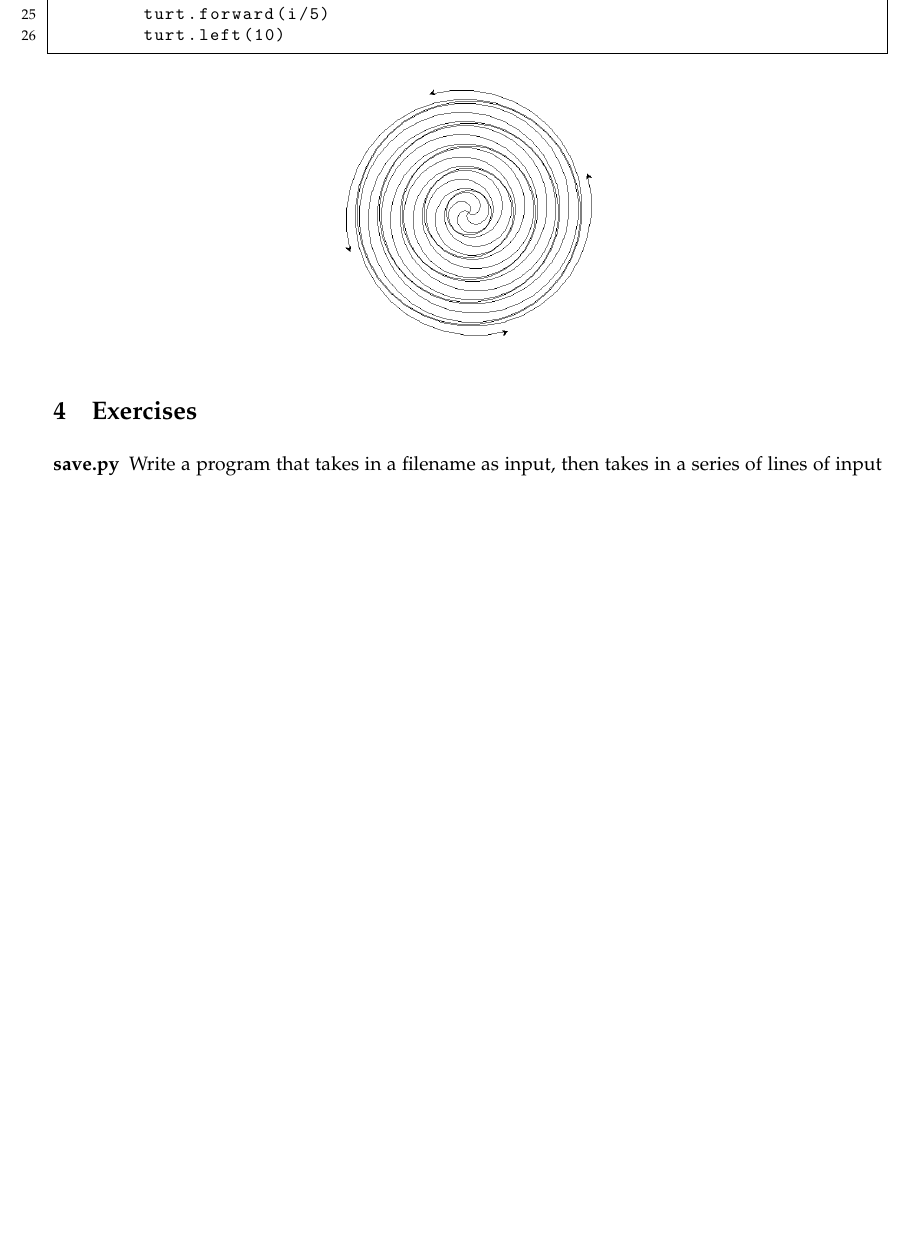
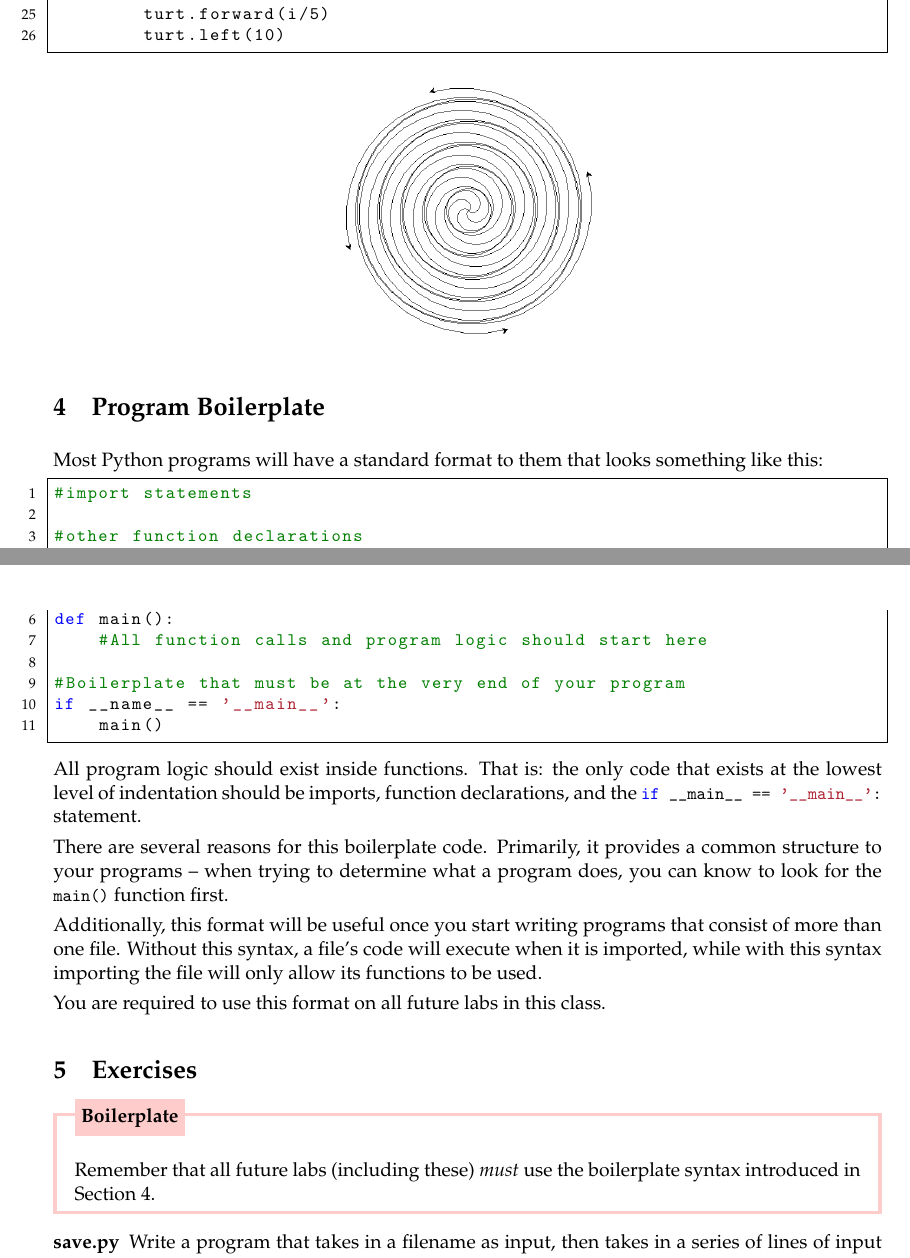
Before and after one commit to NMTPythonistas/nmt_python_labs, a LaTeX document (new_labs/lab5.tex): part of page 4 of 6 before the commit and two parts of pages 4 and 5 of 7 after it, the two joined at a grey line, cut so that both start at the same text, the shorter picture padded with empty space. Compiled offline with pdfLaTeX.

Commit message:
Add section on boilerplate syntax.

```diff
--- a/new_labs/lab5.tex
+++ b/new_labs/lab5.tex
@@ -193,9 +190,40 @@ for i in range(200):
   \includegraphics[width=2.0in]{img/fancy_spiral}
 \end{figure}
 
+\section{Program Boilerplate}
+\label{sec:boil}
+
+Most Python programs will have a standard format to them that looks something like this:
+
+\begin{lstlisting}[style=python]
+#import statements
+
+#other function declarations
+
+#Program starting point - first function run
+def main():
+    #All function calls and program logic should start here
+
+#Boilerplate that must be at the very end of your program
+if __name__ == '__main__':
+    main()
+\end{lstlisting}
+
+All program logic should exist inside functions. That is: the only code that exists at the lowest level of indentation should be imports, function declarations, and the \lstinline{if __main__ == '__main__':} statement.
+
+There are several reasons for this boilerplate code. Primarily, it provides a common structure to your programs -- when trying to determine what a program does, you can know to look for the \lstinline{main()} function first.
+
+Additionally, this format will be useful once you start writing programs that consist of more than one file. Without this syntax, a file's code will execute when it is imported, while with this syntax importing the file will only allow its functions to be used.
+
+You are required to use this format on all future labs in this class.
+
 
 \section{Exercises}
 \label{sec:ex}
+
+\begin{warningbox}{Boilerplate}
+  Remember that all future labs (including these) \emph{must} use the boilerplate syntax introduced in Section \ref{sec:boil}.
+\end{warningbox}
 
 \begin{description}
 \item[save.py] Write a program that takes in a filename as input, then takes in a series of lines of input until a blank line is entered, writing each line to the file with the given name. After the blank line is entered, properly close the file before ending the program.
```
Also changed, not shown: new_labs/lab5.tex (4 more changed lines).
